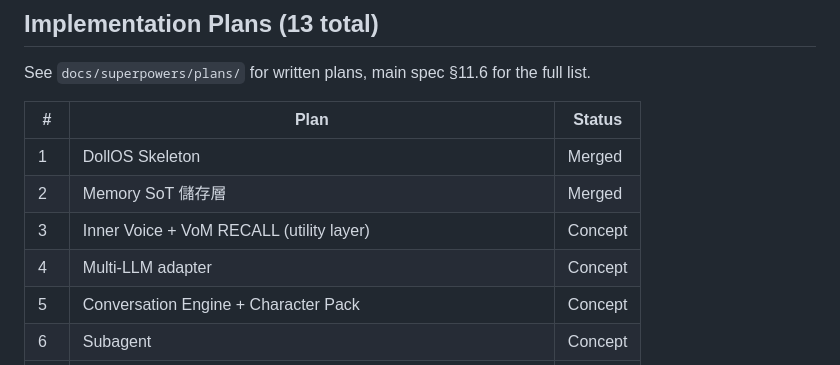
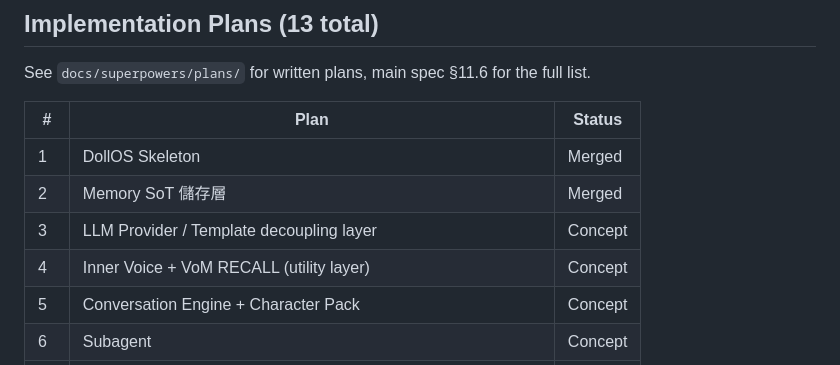
Before and after one commit to ningyos/DollOS, a Markdown page: CLAUDE.md, the part around the change. GitHub-like rendering.

Commit message:
spec: swap Plan 3 ↔ 4 — Provider/Template decoupling first
User flagged that provider (llama.cpp / vLLM / OpenAI-compat / Anthropic)
and model template (Qwen3-thinking / Qwen3-plain / Llama / Gemma) need
to be decoupled. Currently LlamaCppAdapter conflates llama.cpp transport
with Qwen3-thinking ChatML template — this won't scale.

Reorder: do the decoupling FIRST so Inner Voice (now Plan 4) trivially
composes the right (provider, template) combo instead of duplicating
the abstraction.

Plan 3 (was Multi-LLM adapter) now scoped broader as full Provider/Template
decoupling layer. Plan 4 becomes the Inner Voice utility (was Plan 3).
Other plans renumbered? No — all later plans keep numbers; just 3 ↔ 4 swap.

```diff
--- a/CLAUDE.md
+++ b/CLAUDE.md
@@ -66,8 +66,8 @@ See `docs/superpowers/plans/` for written plans, main spec §11.6 for the full l
 |---|---|---|
 | 1 | DollOS Skeleton | Merged |
 | 2 | Memory SoT 儲存層 | Merged |
-| 3 | Inner Voice + VoM RECALL (utility layer) | Concept |
-| 4 | Multi-LLM adapter | Concept |
+| 3 | LLM Provider / Template decoupling layer | Concept |
+| 4 | Inner Voice + VoM RECALL (utility layer) | Concept |
 | 5 | Conversation Engine + Character Pack | Concept |
 | 6 | Subagent | Concept |
 | 7 | Self-First Design | Concept |
```
Also changed, not shown: 1 other file.
